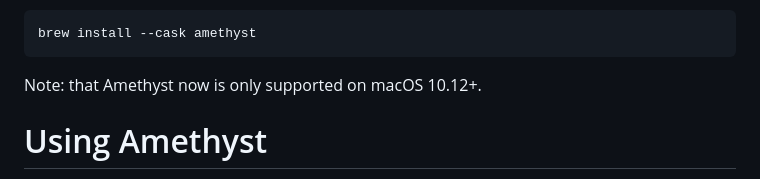
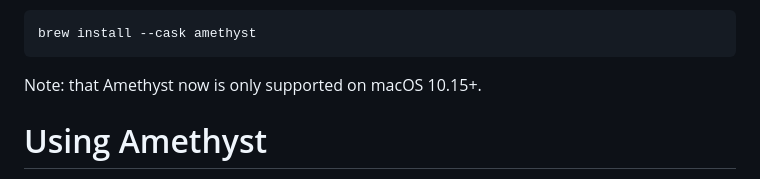
Before and after one commit to ianyh/Amethyst, a Markdown page: README.md, the part around the change. GitHub-like rendering.

Commit message:
Update min os version in readme (#1369)

````diff
--- a/README.md
+++ b/README.md
@@ -24,7 +24,7 @@ Amethyst is available for direct download on the [releases page](https://github.
 brew install --cask amethyst
 ```
 
-Note: that Amethyst now is only supported on macOS 10.12+.
+Note: that Amethyst now is only supported on macOS 10.15+.
 
 Using Amethyst
 ==============
````
